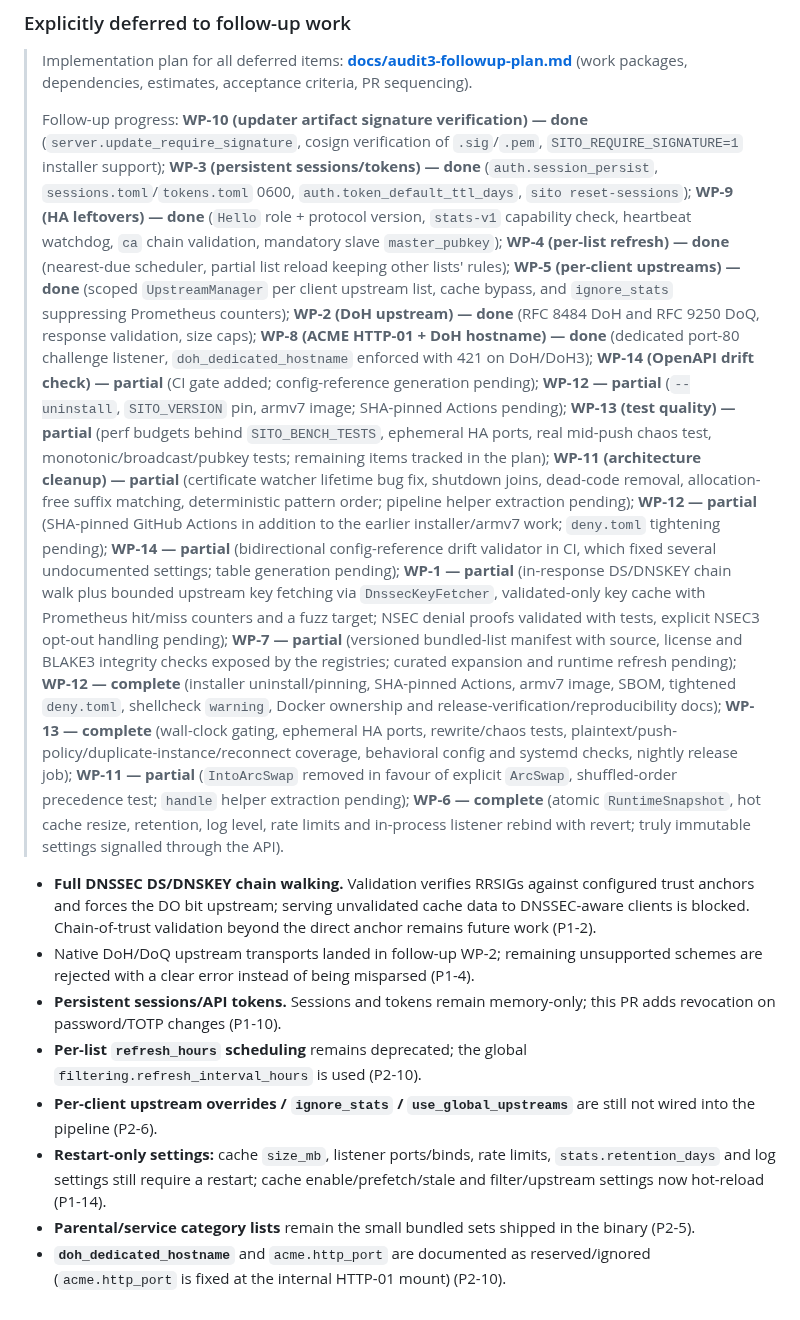
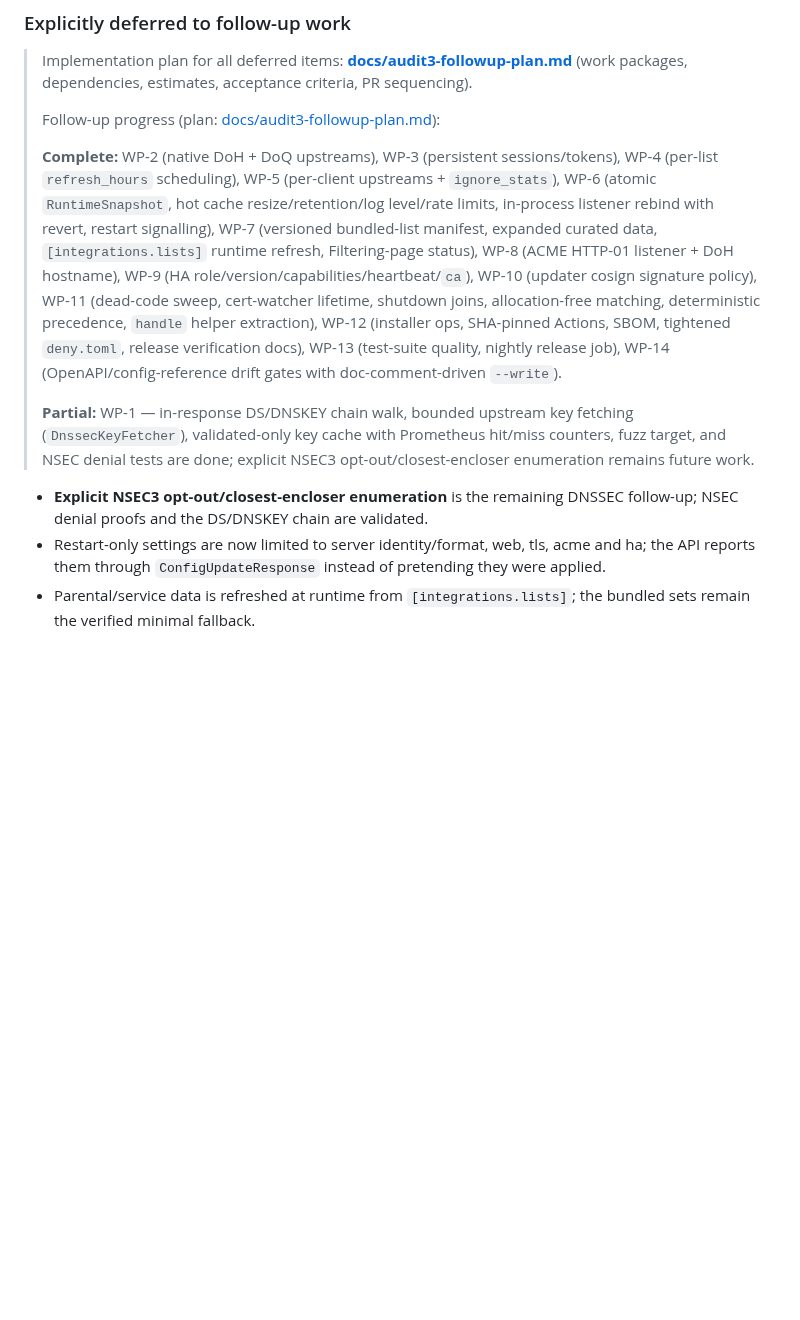
Before and after one commit to kubaeror/sito-dns, a Markdown page: docs/audit3.md, the part around the change. GitHub-like rendering; blank space fills up the shorter version.

Commit message:
docs: refresh audit-3 status to final WP state (WP-11 complete)
Mark WP-11 complete (its DoD is met) and replace the accumulated, partly
stale deferred-work notes in docs/audit3.md with the current status: thirteen
work packages complete, WP-1 partial with explicit NSEC3 opt-out/closest-
encloser enumeration as the only remaining DNSSEC follow-up.

```diff
--- a/docs/audit3.md
+++ b/docs/audit3.md
@@ -310,71 +310,32 @@ ignoring the configured `dns.bind`.
 > Implementation plan for all deferred items: **[docs/audit3-followup-plan.md](audit3-followup-plan.md)**
 > (work packages, dependencies, estimates, acceptance criteria, PR sequencing).
 >
-> Follow-up progress: **WP-10 (updater artifact signature verification) — done**
-> (`server.update_require_signature`, cosign verification of `.sig`/`.pem`,
-> `SITO_REQUIRE_SIGNATURE=1` installer support);
-> **WP-3 (persistent sessions/tokens) — done** (`auth.session_persist`,
-> `sessions.toml`/`tokens.toml` 0600, `auth.token_default_ttl_days`,
-> `sito reset-sessions`); **WP-9 (HA leftovers) — done** (`Hello` role +
-> protocol version, `stats-v1` capability check, heartbeat watchdog,
-> `ca` chain validation, mandatory slave `master_pubkey`);
-> **WP-4 (per-list refresh) — done** (nearest-due scheduler, partial list
-> reload keeping other lists' rules); **WP-5 (per-client upstreams) — done**
-> (scoped `UpstreamManager` per client upstream list, cache bypass, and
-> `ignore_stats` suppressing Prometheus counters); **WP-2 (DoH upstream) —
-> done** (RFC 8484 DoH and RFC 9250 DoQ, response validation, size caps); **WP-8 (ACME HTTP-01 + DoH hostname) — done**
-> (dedicated port-80 challenge listener, `doh_dedicated_hostname` enforced
-> with 421 on DoH/DoH3); **WP-14 (OpenAPI drift check) — partial** (CI gate
-> added; config-reference generation pending); **WP-12 — partial**
-> (`--uninstall`, `SITO_VERSION` pin, armv7 image; SHA-pinned Actions
-> pending); **WP-13 (test quality) — partial** (perf budgets behind
-> `SITO_BENCH_TESTS`, ephemeral HA ports, real mid-push chaos test,
-> monotonic/broadcast/pubkey tests; remaining items tracked in the plan);
-> **WP-11 (architecture cleanup) — partial** (certificate watcher lifetime bug
-> fix, shutdown joins, dead-code removal, allocation-free suffix matching,
-> deterministic pattern order; pipeline helper extraction pending);
-> **WP-12 — partial** (SHA-pinned GitHub Actions in addition to the earlier
-> installer/armv7 work; `deny.toml` tightening pending);
-> **WP-14 — partial** (bidirectional config-reference drift validator in CI,
-> which fixed several undocumented settings; table generation pending);
-> **WP-1 — partial** (in-response DS/DNSKEY chain walk plus bounded upstream
-> key fetching via `DnssecKeyFetcher`, validated-only key cache with Prometheus
-> hit/miss counters and a fuzz target; NSEC denial proofs validated with tests,
-> explicit NSEC3 opt-out handling pending);
-> **WP-7 — partial** (versioned bundled-list manifest with source, license and
-> BLAKE3 integrity checks exposed by the registries; curated expansion and
-> runtime refresh pending);
-> **WP-12 — complete** (installer uninstall/pinning, SHA-pinned Actions, armv7
-> image, SBOM, tightened `deny.toml`, shellcheck `warning`, Docker ownership
-> and release-verification/reproducibility docs);
-> **WP-13 — complete** (wall-clock gating, ephemeral HA ports, rewrite/chaos
-> tests, plaintext/push-policy/duplicate-instance/reconnect coverage,
-> behavioral config and systemd checks, nightly release job);
-> **WP-11 — partial** (`IntoArcSwap` removed in favour of explicit `ArcSwap`,
-> shuffled-order precedence test; `handle` helper extraction pending);
-> **WP-6 — complete** (atomic `RuntimeSnapshot`, hot cache resize, retention,
-> log level, rate limits and in-process listener rebind with revert; truly
-> immutable settings signalled through the API).
+> Follow-up progress (plan: [docs/audit3-followup-plan.md](audit3-followup-plan.md)):
+>
+> **Complete:** WP-2 (native DoH + DoQ upstreams), WP-3 (persistent
+> sessions/tokens), WP-4 (per-list `refresh_hours` scheduling), WP-5
+> (per-client upstreams + `ignore_stats`), WP-6 (atomic `RuntimeSnapshot`,
+> hot cache resize/retention/log level/rate limits, in-process listener
+> rebind with revert, restart signalling), WP-7 (versioned bundled-list
+> manifest, expanded curated data, `[integrations.lists]` runtime refresh,
+> Filtering-page status), WP-8 (ACME HTTP-01 listener + DoH hostname),
+> WP-9 (HA role/version/capabilities/heartbeat/`ca`), WP-10 (updater cosign
+> signature policy), WP-11 (dead-code sweep, cert-watcher lifetime, shutdown
+> joins, allocation-free matching, deterministic precedence, `handle`
+> helper extraction), WP-12 (installer ops, SHA-pinned Actions, SBOM,
+> tightened `deny.toml`, release verification docs), WP-13 (test-suite
+> quality, nightly release job), WP-14 (OpenAPI/config-reference drift
+> gates with doc-comment-driven `--write`).
+>
+> **Partial:** WP-1 — in-response DS/DNSKEY chain walk, bounded upstream key
+> fetching (`DnssecKeyFetcher`), validated-only key cache with Prometheus
+> hit/miss counters, fuzz target, and NSEC denial tests are done; explicit
+> NSEC3 opt-out/closest-encloser enumeration remains future work.
 
-- **Full DNSSEC DS/DNSKEY chain walking.** Validation verifies RRSIGs against
-  configured trust anchors and forces the DO bit upstream; serving unvalidated
-  cache data to DNSSEC-aware clients is blocked. Chain-of-trust validation
-  beyond the direct anchor remains future work (P1-2).
-- Native DoH/DoQ upstream transports landed in follow-up WP-2; remaining
-  unsupported schemes are rejected with a clear error instead of being
-  misparsed (P1-4).
-- **Persistent sessions/API tokens.** Sessions and tokens remain memory-only;
-  this PR adds revocation on password/TOTP changes (P1-10).
-- **Per-list `refresh_hours` scheduling** remains deprecated; the global
-  `filtering.refresh_interval_hours` is used (P2-10).
-- **Per-client upstream overrides / `ignore_stats` / `use_global_upstreams`**
-  are still not wired into the pipeline (P2-6).
-- **Restart-only settings:** cache `size_mb`, listener ports/binds, rate
-  limits, `stats.retention_days` and log settings still require a restart;
-  cache enable/prefetch/stale and filter/upstream settings now hot-reload
-  (P1-14).
-- **Parental/service category lists** remain the small bundled sets shipped in
-  the binary (P2-5).
-- **`doh_dedicated_hostname`** and `acme.http_port` are documented as
-  reserved/ignored (`acme.http_port` is fixed at the internal HTTP-01 mount)
-  (P2-10).
+- **Explicit NSEC3 opt-out/closest-encloser enumeration** is the remaining
+  DNSSEC follow-up; NSEC denial proofs and the DS/DNSKEY chain are validated.
+- Restart-only settings are now limited to server identity/format, web, tls,
+  acme and ha; the API reports them through `ConfigUpdateResponse` instead of
+  pretending they were applied.
+- Parental/service data is refreshed at runtime from `[integrations.lists]`;
+  the bundled sets remain the verified minimal fallback.
```
Also changed, not shown: docs/audit3-followup-plan.md (+1 -1 lines).
